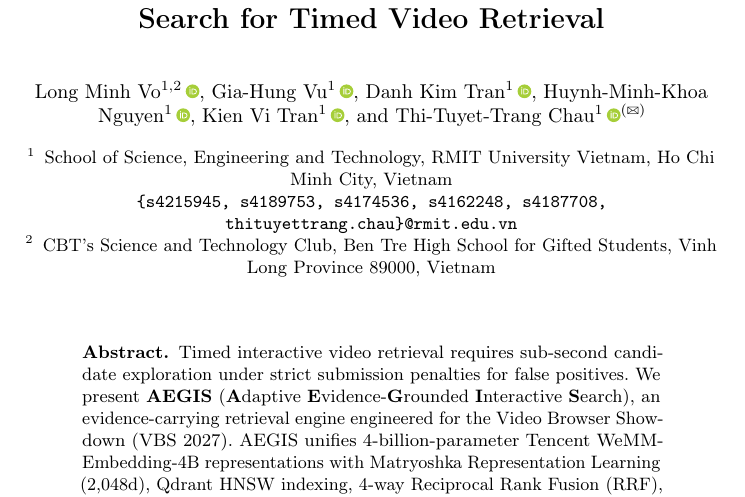
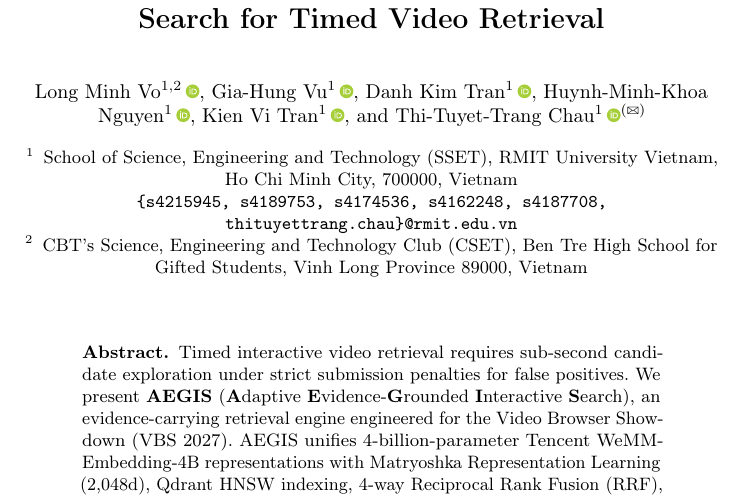
Before and after one commit to mncuchiinhuttt/tgltw-vbs-2027, a LaTeX paper (paper/main.tex): part of page 1 of 8, cut so that both start at the same text. Compiled offline with pdfLaTeX.

Commit message:
docs(paper): correct SSET and CSET affiliations with Vinh Long postal code

```diff
--- a/paper/main.tex
+++ b/paper/main.tex
@@ -63,9 +63,9 @@ Kien Vi Tran\inst{1}\orcidID{0009-0006-8454-1227} \and
 Thi-Tuyet-Trang Chau\inst{1}\orcidID{0000-0003-0102-7427}\textsuperscript{(\Letter)}}
 \authorrunning{L. M. Vo et al.}
 
-\institute{School of Science, Engineering and Technology, RMIT University Vietnam, Ho Chi Minh City, Vietnam \\
+\institute{School of Science, Engineering and Technology (SSET), RMIT University Vietnam, Ho Chi Minh City, 700000, Vietnam \\
 \email{\{s4215945, s4189753, s4174536, s4162248, s4187708, thituyettrang.chau\}@rmit.edu.vn} \and
-CBT's Science and Technology Club, Ben Tre High School for Gifted Students, Vinh Long Province 89000, Vietnam \\
+CBT's Science, Engineering and Technology Club (CSET), Ben Tre High School for Gifted Students, Vinh Long Province 89000, Vietnam \\
 \email{}}
 
 \maketitle
```
Also changed, not shown: paper/main.pdf.
